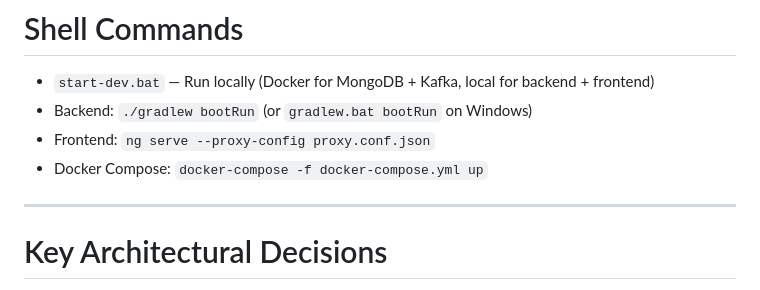
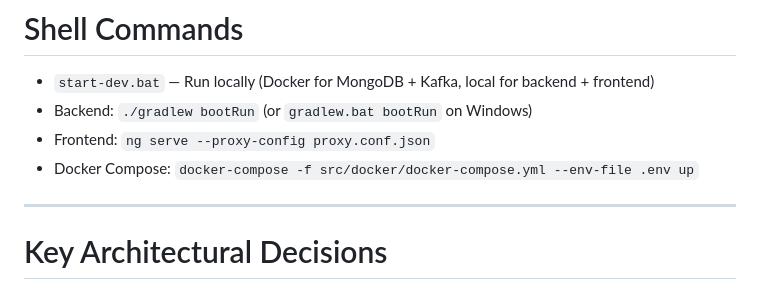
Before and after one commit to edgardo001/app-workflow-spring-angular, a Markdown page: AGENTS.md, the part around the change. GitHub-like rendering.

Commit message:
docs: update AGENTS.md with correct Docker path
- Update Docker Compose command to use src/docker/docker-compose.yml
- Add --env-file flag for environment variables

```diff
--- a/AGENTS.md
+++ b/AGENTS.md
@@ -84,7 +84,7 @@ Available commands:
 - `start-dev.bat` — Run locally (Docker for MongoDB + Kafka, local for backend + frontend)
 - Backend: `./gradlew bootRun` (or `gradlew.bat bootRun` on Windows)
 - Frontend: `ng serve --proxy-config proxy.conf.json`
-- Docker Compose: `docker-compose -f docker-compose.yml up`
+- Docker Compose: `docker-compose -f src/docker/docker-compose.yml --env-file .env up`
 
 ---
 
```
